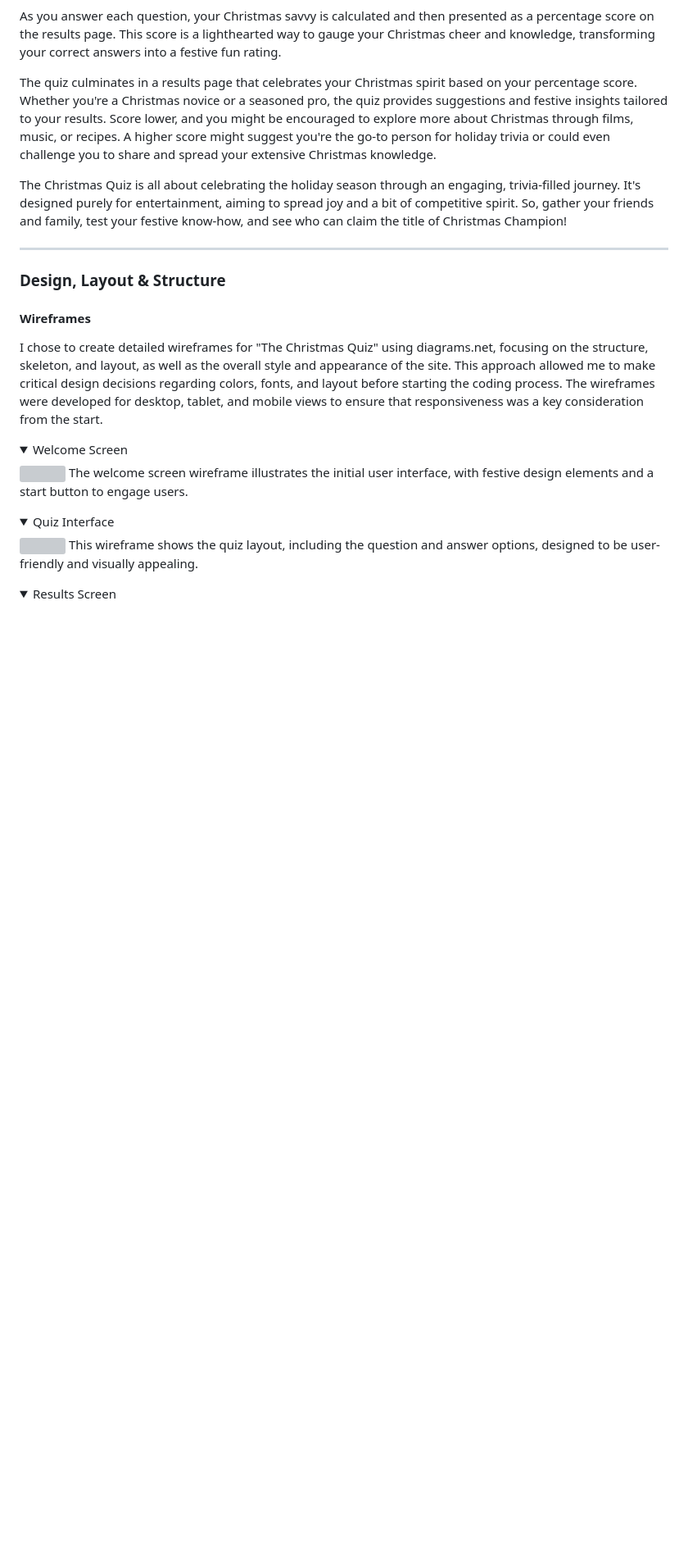
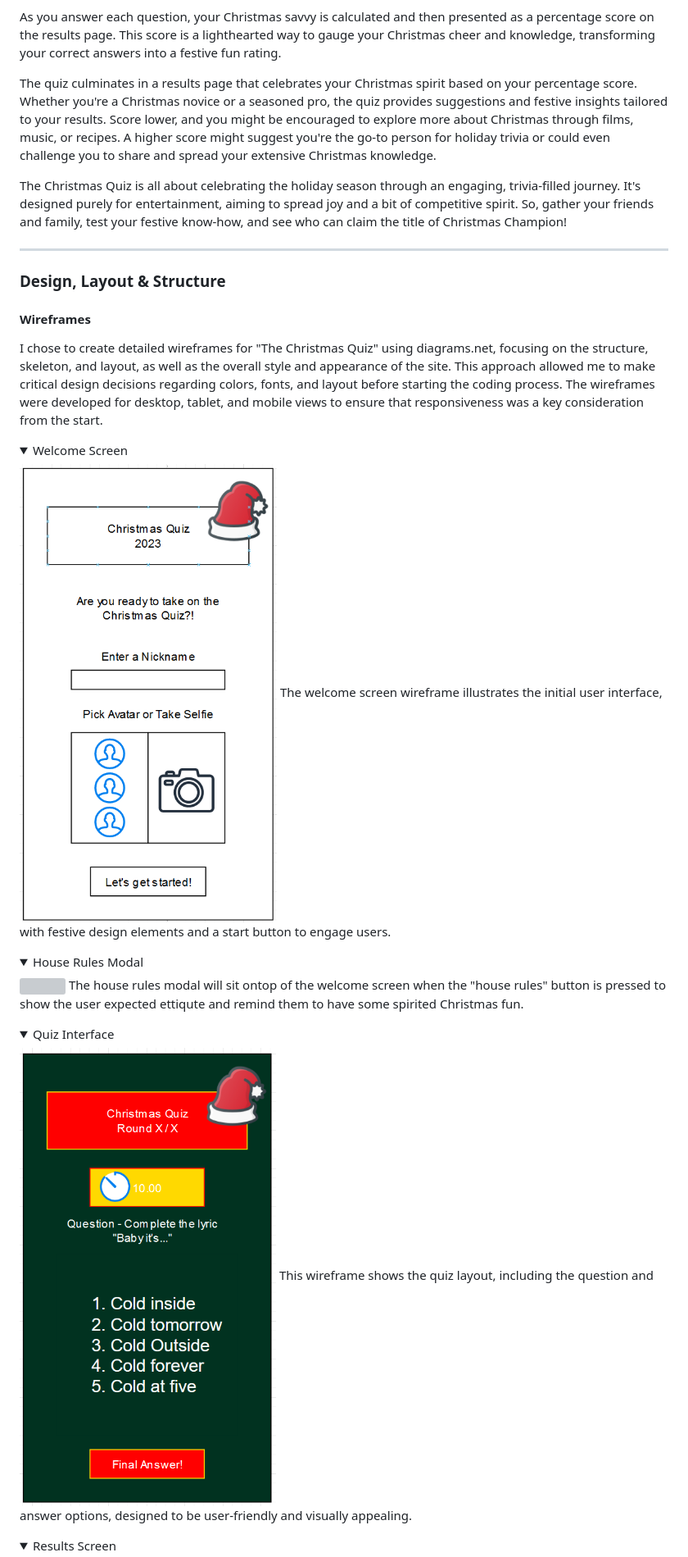
Before and after one commit to Ffionhaf96/msp-2-christmas-quiz, a Markdown page: README.md, the part around the change printed below. Shown: that part at 82% size. Rendered like a GitHub page; folded sections open; blank space fills up the shorter version; grey boxes are pictures that could not be loaded.

Commit message:
docs: more wireframes

```diff
--- a/README.md
+++ b/README.md
@@ -96,12 +96,17 @@ The Christmas Quiz is all about celebrating the holiday season through an engagi
 I chose to create detailed wireframes for "The Christmas Quiz" using diagrams.net, focusing on the structure, skeleton, and layout, as well as the overall style and appearance of the site. This approach allowed me to make critical design decisions regarding colors, fonts, and layout before starting the coding process. The wireframes were developed for desktop, tablet, and mobile views to ensure that responsiveness was a key consideration from the start.
 
 <details><summary>Welcome Screen</summary>
-<img src="insert">
+<img src="/docs/images/wireframes/welcome.png">
 The welcome screen wireframe illustrates the initial user interface, with festive design elements and a start button to engage users.
 </details>
 
+<details><summary>House Rules Modal</summary>
+<img src="/docs/images/wireframes/.png">
+The house rules modal will sit ontop of the welcome screen when the "house rules" button is pressed to show the user expected ettiqute and remind them to have some spirited Christmas fun.
+</details>
+
 <details><summary>Quiz Interface</summary>
-<img src="insert">
+<img src="/docs/images/wireframes/quiz-screen.png">
 This wireframe shows the quiz layout, including the question and answer options, designed to be user-friendly and visually appealing.
 </details>
 
```
Also changed, not shown: other parts of README.md (+1 -1 lines), docs/images/wireframes/house-rules.png.
